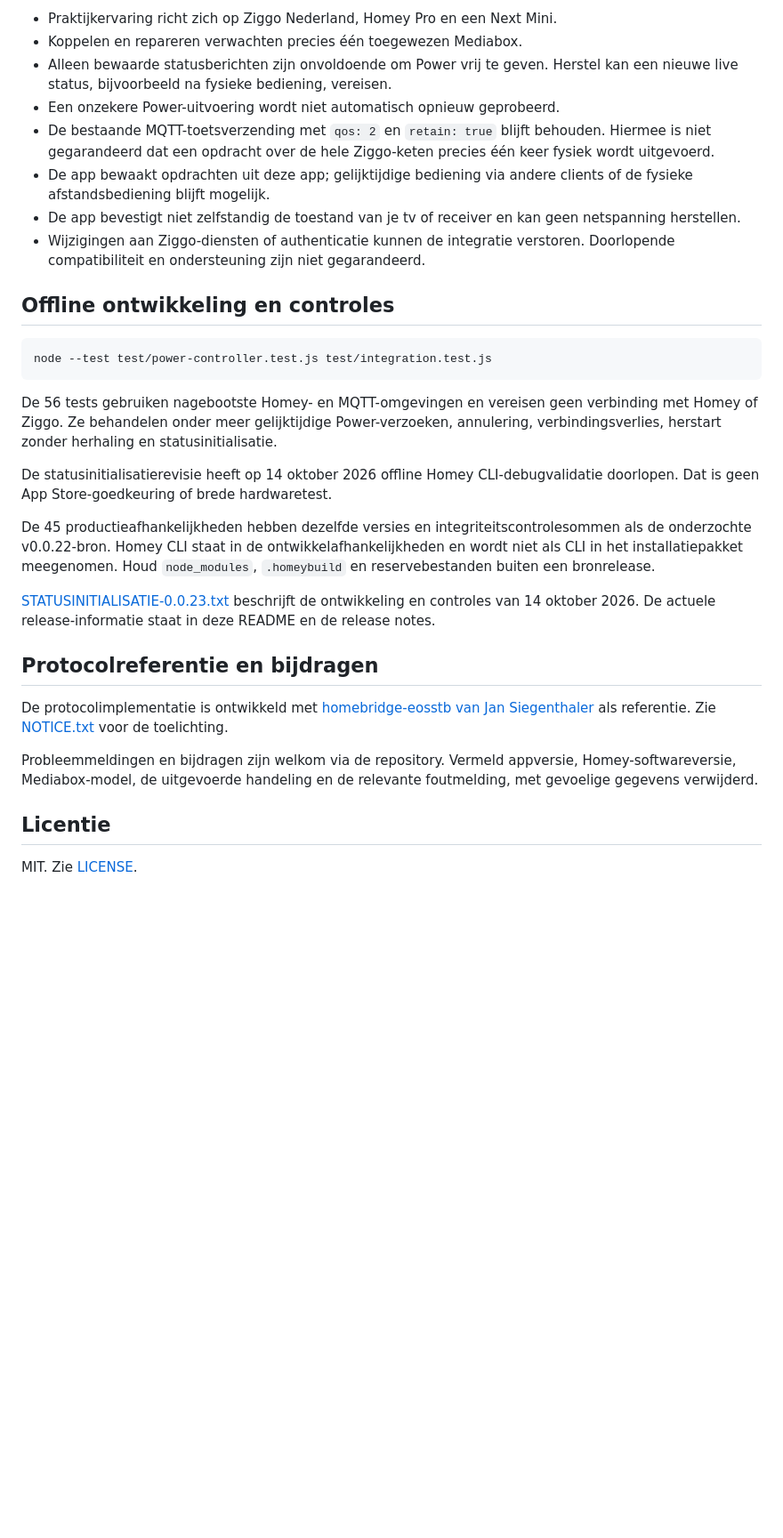
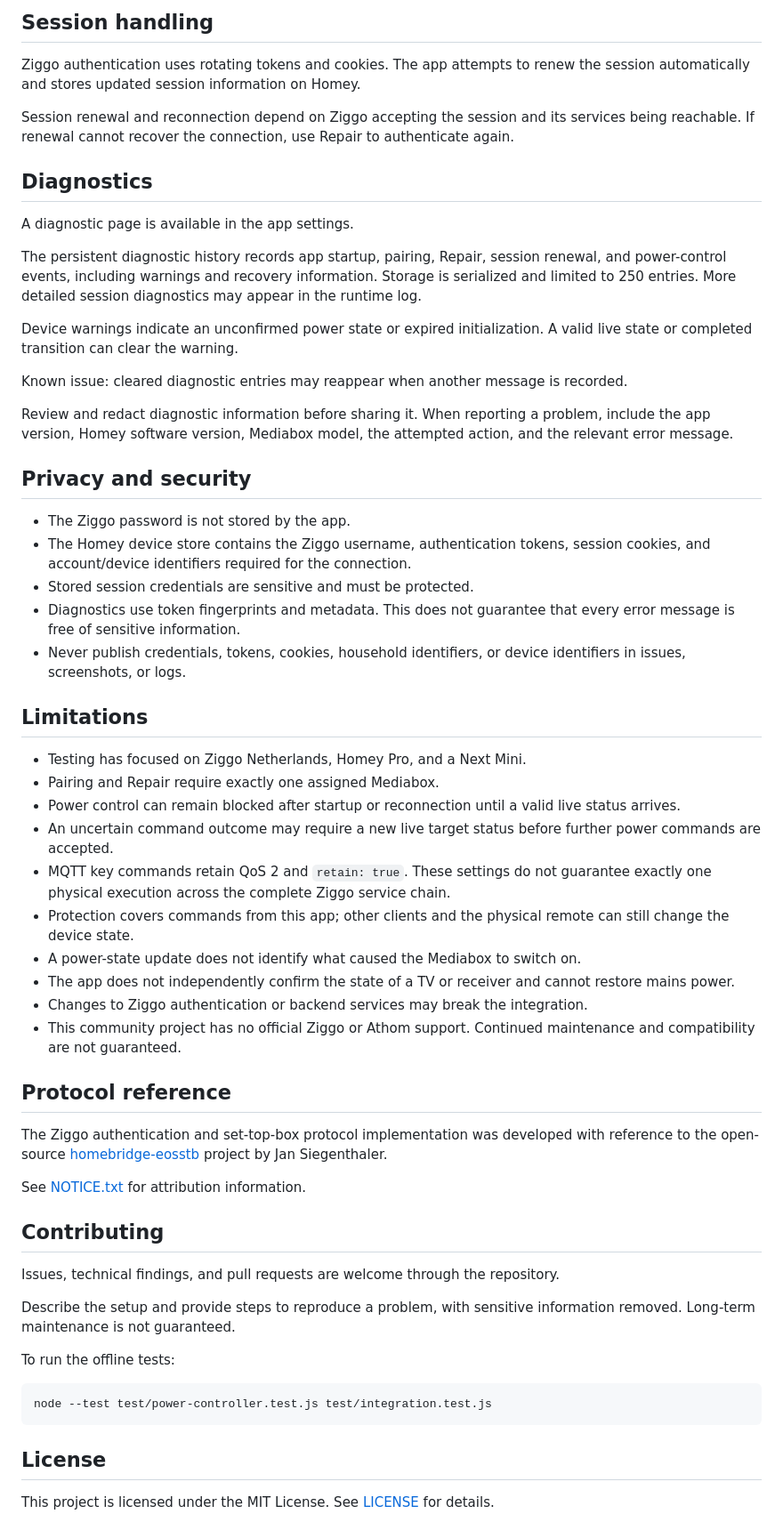
Before and after one commit to kosl423/homey-ziggo-next, a Markdown page: README.md, the part around one of its changes. Shown at 89% size. Drawn GitHub-style; blank space fills up the shorter version.

Commit message:
Align README structure with v0.0.22

````diff
--- a/README.md
+++ b/README.md
@@ -122,33 +142,61 @@ De diagnose gebruikt tokenfingerprints en metadata. Dat is geen garantie dat ied
 
-- Praktijkervaring richt zich op Ziggo Nederland, Homey Pro en een Next Mini.
-- Koppelen en repareren verwachten precies één toegewezen Mediabox.
-- Alleen bewaarde statusberichten zijn onvoldoende om Power vrij te geven. Herstel kan een nieuwe live status, bijvoorbeeld na fysieke bediening, vereisen.
-- Een onzekere Power-uitvoering wordt niet automatisch opnieuw geprobeerd.
-- De bestaande MQTT-toetsverzending met `qos: 2` en `retain: true` blijft behouden. Hiermee is niet gegarandeerd dat een opdracht over de hele Ziggo-keten precies één keer fysiek wordt uitgevoerd.
-- De app bewaakt opdrachten uit deze app; gelijktijdige bediening via andere clients of de fysieke afstandsbediening blijft mogelijk.
-- De app bevestigt niet zelfstandig de toestand van je tv of receiver en kan geen netspanning herstellen.
-- Wijzigingen aan Ziggo-diensten of authenticatie kunnen de integratie verstoren. Doorlopende compatibiliteit en ondersteuning zijn niet gegarandeerd.
+## Session handling
 
-## Offline ontwikkeling en controles
+Ziggo authentication uses rotating tokens and cookies. The app attempts to renew the session automatically and stores updated session information on Homey.
+
+Session renewal and reconnection depend on Ziggo accepting the session and its services being reachable. If renewal cannot recover the connection, use Repair to authenticate again.
+
+## Diagnostics
+
+A diagnostic page is available in the app settings.
+
+The persistent diagnostic history records app startup, pairing, Repair, session renewal, and power-control events, including warnings and recovery information. Storage is serialized and limited to 250 entries. More detailed session diagnostics may appear in the runtime log.
+
+Device warnings indicate an unconfirmed power state or expired initialization. A valid live state or completed transition can clear the warning.
+
+Known issue: cleared diagnostic entries may reappear when another message is recorded.
+
+Review and redact diagnostic information before sharing it. When reporting a problem, include the app version, Homey software version, Mediabox model, the attempted action, and the relevant error message.
+
+## Privacy and security
+
+- The Ziggo password is not stored by the app.
+- The Homey device store contains the Ziggo username, authentication tokens, session cookies, and account/device identifiers required for the connection.
+- Stored session credentials are sensitive and must be protected.
+- Diagnostics use token fingerprints and metadata. This does not guarantee that every error message is free of sensitive information.
+- Never publish credentials, tokens, cookies, household identifiers, or device identifiers in issues, screenshots, or logs.
+
+## Limitations
+
+- Testing has focused on Ziggo Netherlands, Homey Pro, and a Next Mini.
+- Pairing and Repair require exactly one assigned Mediabox.
+- Power control can remain blocked after startup or reconnection until a valid live status arrives.
+- An uncertain command outcome may require a new live target status before further power commands are accepted.
+- MQTT key commands retain QoS 2 and `retain: true`. These settings do not guarantee exactly one physical execution across the complete Ziggo service chain.
+- Protection covers commands from this app; other clients and the physical remote can still change the device state.
+- A power-state update does not identify what caused the Mediabox to switch on.
+- The app does not independently confirm the state of a TV or receiver and cannot restore mains power.
+- Changes to Ziggo authentication or backend services may break the integration.
+- This community project has no official Ziggo or Athom support. Continued maintenance and compatibility are not guaranteed.
+
+## Protocol reference
+
+The Ziggo authentication and set-top-box protocol implementation was developed with reference to the open-source [homebridge-eosstb](https://github.com/jsiegenthaler/homebridge-eosstb) project by Jan Siegenthaler.
+
+See [NOTICE.txt](NOTICE.txt) for attribution information.
+
+## Contributing
+
+Issues, technical findings, and pull requests are welcome through the repository.
+
+Describe the setup and provide steps to reproduce a problem, with sensitive information removed. Long-term maintenance is not guaranteed.
+
+To run the offline tests:
 
 ```text
 node --test test/power-controller.test.js test/integration.test.js
 ```
 
-De 56 tests gebruiken nagebootste Homey- en MQTT-omgevingen en vereisen geen verbinding met Homey of Ziggo. Ze behandelen onder meer gelijktijdige Power-verzoeken, annulering, verbindingsverlies, herstart zonder herhaling en statusinitialisatie.
+## License
 
-De statusinitialisatierevisie heeft op 14 oktober 2026 offline Homey CLI-debugvalidatie doorlopen. Dat is geen App Store-goedkeuring of brede hardwaretest.
-
-De 45 productieafhankelijkheden hebben dezelfde versies en integriteitscontrolesommen als de onderzochte v0.0.22-bron. Homey CLI staat in de ontwikkelafhankelijkheden en wordt niet als CLI in het installatiepakket meegenomen. Houd `node_modules`, `.homeybuild` en reservebestanden buiten een bronrelease.
-
-[STATUSINITIALISATIE-0.0.23.txt](STATUSINITIALISATIE-0.0.23.txt) beschrijft de ontwikkeling en controles van 14 oktober 2026. De actuele release-informatie staat in deze README en de release notes.
-
-## Protocolreferentie en bijdragen
-
-De protocolimplementatie is ontwikkeld met [homebridge-eosstb van Jan Siegenthaler](https://github.com/jsiegenthaler/homebridge-eosstb) als referentie. Zie [NOTICE.txt](NOTICE.txt) voor de toelichting.
-
-Probleemmeldingen en bijdragen zijn welkom via de repository. Vermeld appversie, Homey-softwareversie, Mediabox-model, de uitgevoerde handeling en de relevante foutmelding, met gevoelige gegevens verwijderd.
-
-## Licentie
-
-MIT. Zie [LICENSE](LICENSE).
+This project is licensed under the MIT License. See [LICENSE](LICENSE) for details.
````
Also changed, not shown: other parts of README.md (+77 -57 lines).
